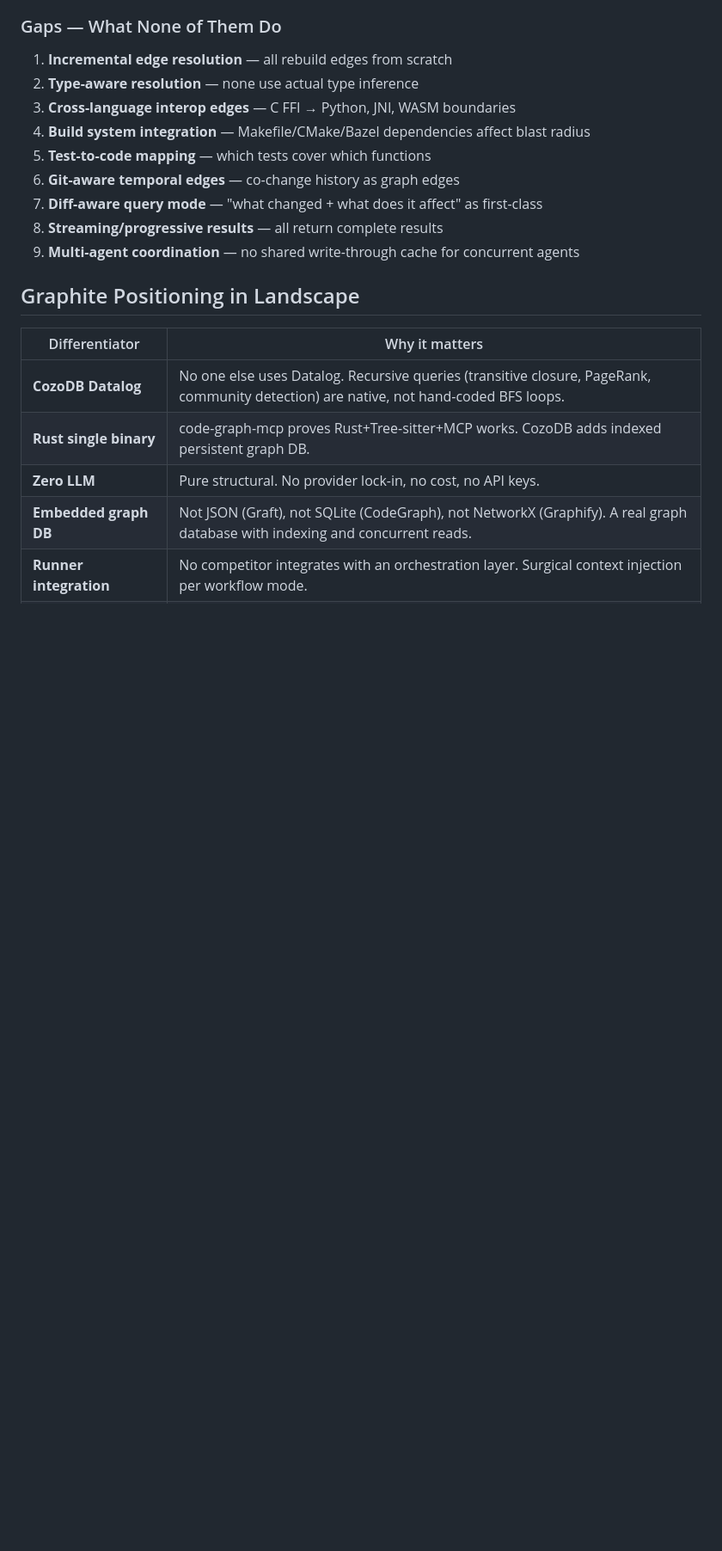
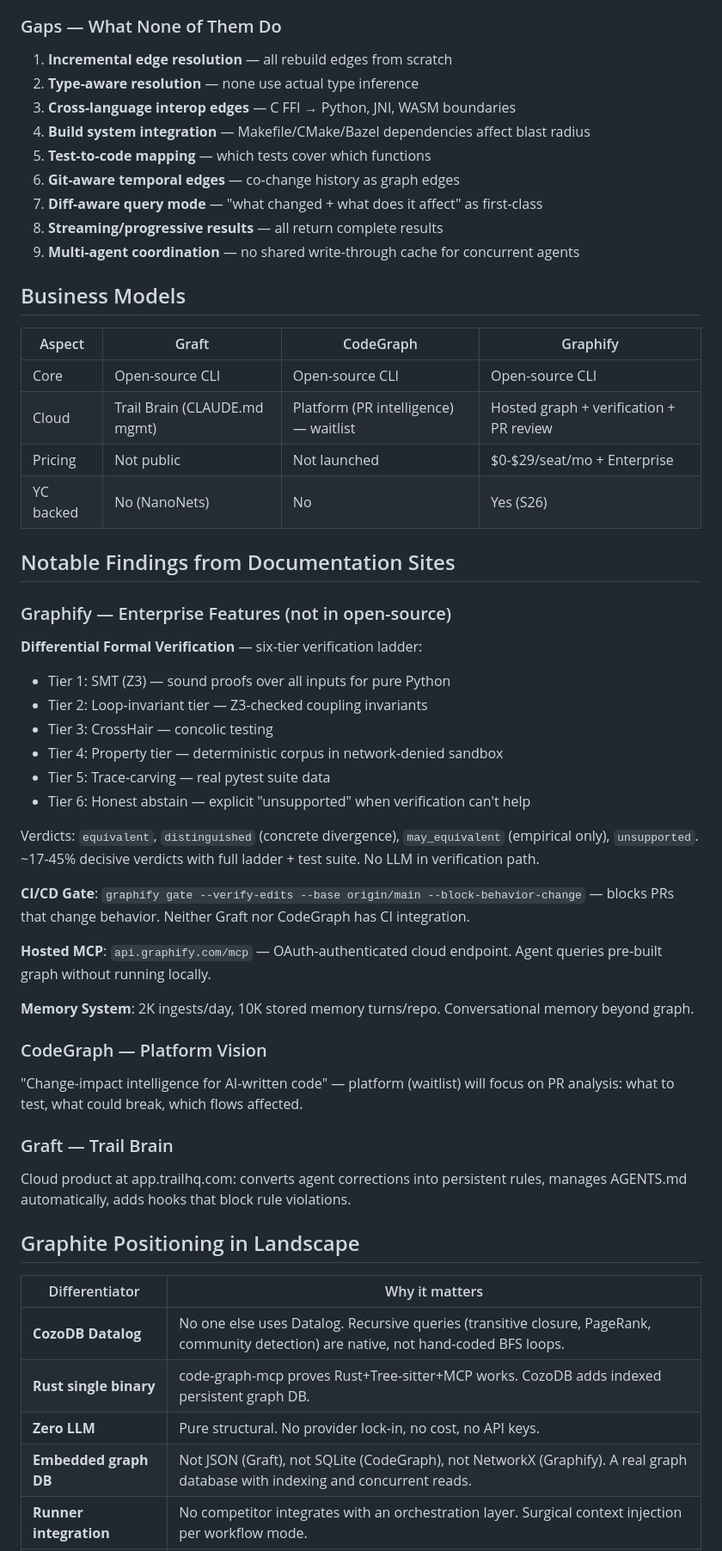
Before and after one commit to daviguides/graphite, a Markdown page: references/landscape.md, the part around the change. Shown at 86% size. Rendered like a GitHub page; blank space fills up the shorter version.

Commit message:
docs: update landscape with business models and doc-site findings
Adds Graphify enterprise features (formal verification, CI gate,
hosted MCP endpoint, memory system), CodeGraph platform vision,
and Graft Trail Brain cloud product details from documentation sites.

```diff
--- a/references/landscape.md
+++ b/references/landscape.md
@@ -113,6 +113,41 @@
 8. **Streaming/progressive results** — all return complete results
 9. **Multi-agent coordination** — no shared write-through cache for concurrent agents
 
+## Business Models
+
+| Aspect | Graft | CodeGraph | Graphify |
+|--------|-------|-----------|----------|
+| Core | Open-source CLI | Open-source CLI | Open-source CLI |
+| Cloud | Trail Brain (CLAUDE.md mgmt) | Platform (PR intelligence) — waitlist | Hosted graph + verification + PR review |
+| Pricing | Not public | Not launched | $0-$29/seat/mo + Enterprise |
+| YC backed | No (NanoNets) | No | Yes (S26) |
+
+## Notable Findings from Documentation Sites
+
+### Graphify — Enterprise Features (not in open-source)
+
+**Differential Formal Verification** — six-tier verification ladder:
+- Tier 1: SMT (Z3) — sound proofs over all inputs for pure Python
+- Tier 2: Loop-invariant tier — Z3-checked coupling invariants
+- Tier 3: CrossHair — concolic testing
+- Tier 4: Property tier — deterministic corpus in network-denied sandbox
+- Tier 5: Trace-carving — real pytest suite data
+- Tier 6: Honest abstain — explicit "unsupported" when verification can't help
+
+Verdicts: `equivalent`, `distinguished` (concrete divergence), `may_equivalent` (empirical only), `unsupported`. ~17-45% decisive verdicts with full ladder + test suite. No LLM in verification path.
+
+**CI/CD Gate**: `graphify gate --verify-edits --base origin/main --block-behavior-change` — blocks PRs that change behavior. Neither Graft nor CodeGraph has CI integration.
+
+**Hosted MCP**: `api.graphify.com/mcp` — OAuth-authenticated cloud endpoint. Agent queries pre-built graph without running locally.
+
+**Memory System**: 2K ingests/day, 10K stored memory turns/repo. Conversational memory beyond graph.
+
+### CodeGraph — Platform Vision
+"Change-impact intelligence for AI-written code" — platform (waitlist) will focus on PR analysis: what to test, what could break, which flows affected.
+
+### Graft — Trail Brain
+Cloud product at app.trailhq.com: converts agent corrections into persistent rules, manages AGENTS.md automatically, adds hooks that block rule violations.
+
 ## Graphite Positioning in Landscape
 
 | Differentiator | Why it matters |
```
